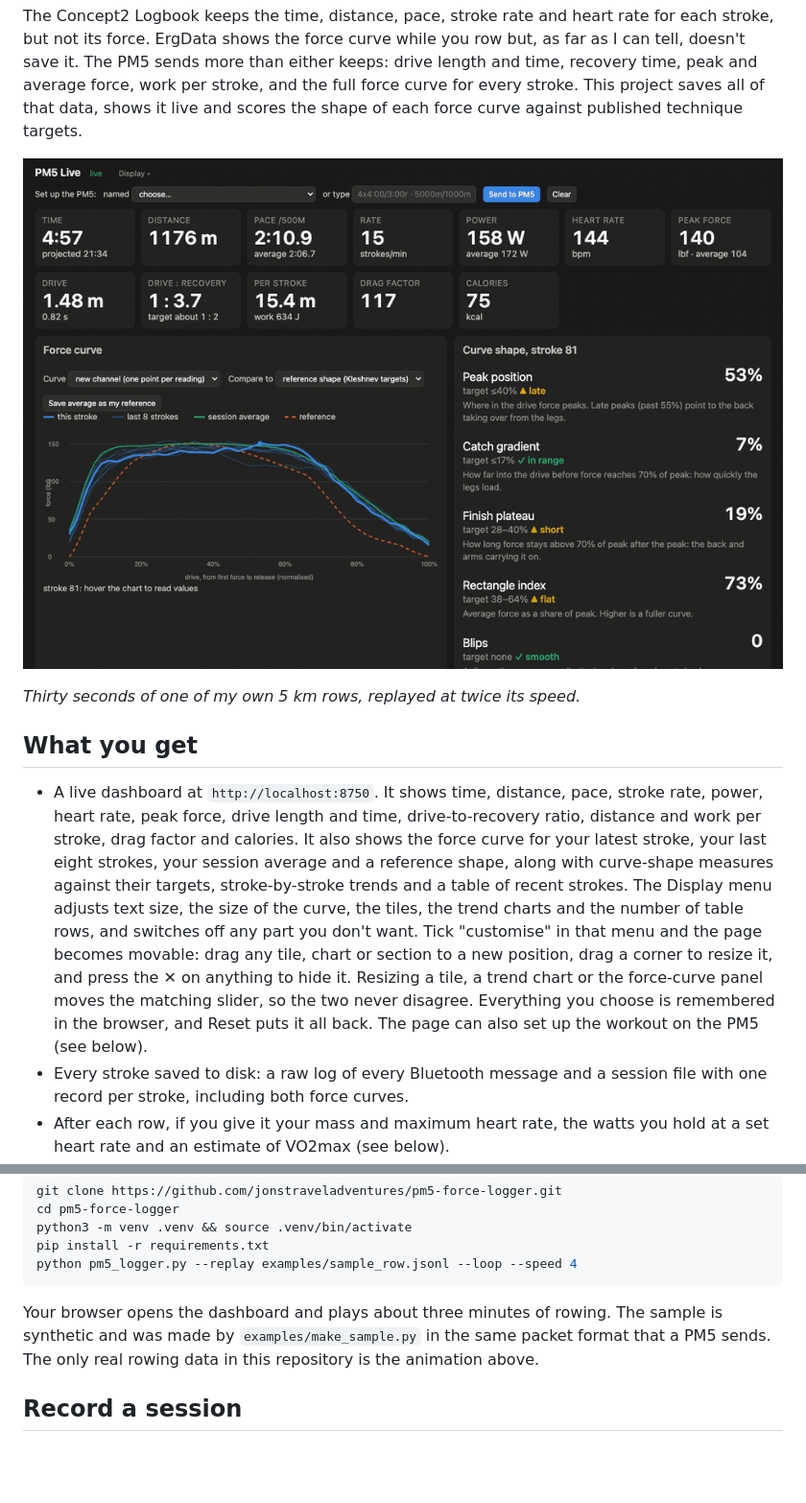
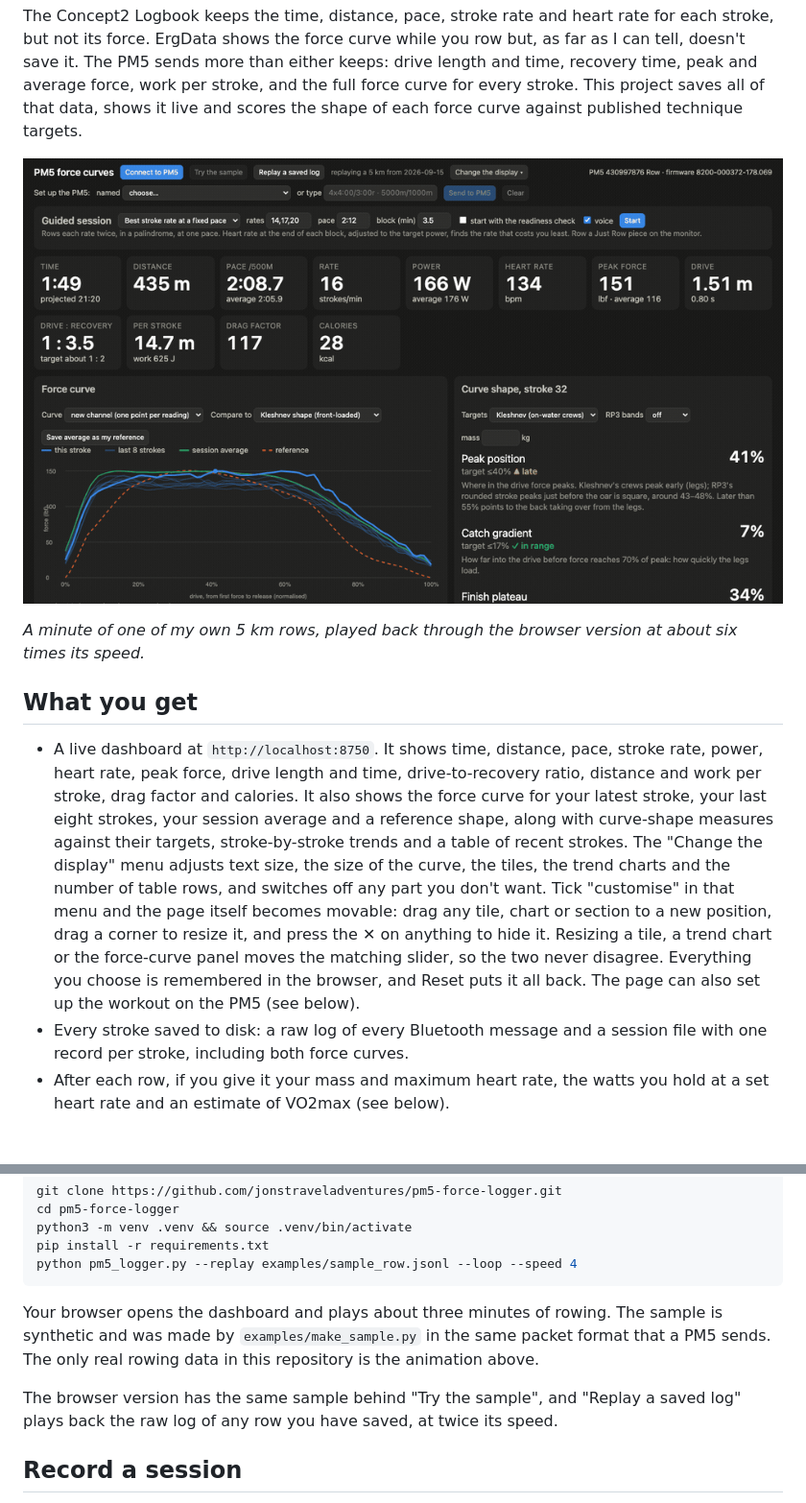
Before and after one commit to jonstraveladventures/pm5-force-logger, a Markdown page: README.md, 2 parts joined by grey strips. Shown at 96% size. GitHub-like rendering; pictures changed too: docs/dashboard-2026-09.gif (added), docs/dashboard-row.gif (deleted); blank space fills up the shorter version.

````diff
--- a/README.md
+++ b/README.md
@@ -6,13 +6,13 @@ Record every stroke from a Concept2 PM5 over Bluetooth, including its force curv
 
 The Concept2 Logbook keeps the time, distance, pace, stroke rate and heart rate for each stroke, but not its force. ErgData shows the force curve while you row but, as far as I can tell, doesn't save it. The PM5 sends more than either keeps: drive length and time, recovery time, peak and average force, work per stroke, and the full force curve for every stroke. This project saves all of that data, shows it live and scores the shape of each force curve against published technique targets.
 
-![Thirty seconds of the dashboard during a row](docs/dashboard-row.gif)
+![The dashboard during a row](docs/dashboard-2026-09.gif)
 
-*Thirty seconds of one of my own 5 km rows, replayed at twice its speed.*
+*A minute of one of my own 5 km rows, played back through the browser version at about six times its speed.*
 
 ## What you get
 
-- A live dashboard at `http://localhost:8750`. It shows time, distance, pace, stroke rate, power, heart rate, peak force, drive length and time, drive-to-recovery ratio, distance and work per stroke, drag factor and calories. It also shows the force curve for your latest stroke, your last eight strokes, your session average and a reference shape, along with curve-shape measures against their targets, stroke-by-stroke trends and a table of recent strokes. The Display menu adjusts text size, the size of the curve, the tiles, the trend charts and the number of table rows, and switches off any part you don't want. Tick "customise" in that menu and the page becomes movable: drag any tile, chart or section to a new position, drag a corner to resize it, and press the ✕ on anything to hide it. Resizing a tile, a trend chart or the force-curve panel moves the matching slider, so the two never disagree. Everything you choose is remembered in the browser, and Reset puts it all back. The page can also set up the workout on the PM5 (see below).
+- A live dashboard at `http://localhost:8750`. It shows time, distance, pace, stroke rate, power, heart rate, peak force, drive length and time, drive-to-recovery ratio, distance and work per stroke, drag factor and calories. It also shows the force curve for your latest stroke, your last eight strokes, your session average and a reference shape, along with curve-shape measures against their targets, stroke-by-stroke trends and a table of recent strokes. The "Change the display" menu adjusts text size, the size of the curve, the tiles, the trend charts and the number of table rows, and switches off any part you don't want. Tick "customise" in that menu and the page itself becomes movable: drag any tile, chart or section to a new position, drag a corner to resize it, and press the ✕ on anything to hide it. Resizing a tile, a trend chart or the force-curve panel moves the matching slider, so the two never disagree. Everything you choose is remembered in the browser, and Reset puts it all back. The page can also set up the workout on the PM5 (see below).
 - Every stroke saved to disk: a raw log of every Bluetooth message and a session file with one record per stroke, including both force curves.
 - After each row, if you give it your mass and maximum heart rate, the watts you hold at a set heart rate and an estimate of VO2max (see below).
 - An optional upload to your Concept2 Logbook. ErgData cannot connect while this script holds the PM5's Bluetooth connection, so nothing else would send the row to the Logbook.
@@ -56,6 +56,8 @@ python pm5_logger.py --replay examples/sample_row.jsonl --loop --speed 4
 ```
 
 Your browser opens the dashboard and plays about three minutes of rowing. The sample is synthetic and was made by `examples/make_sample.py` in the same packet format that a PM5 sends. The only real rowing data in this repository is the animation above.
+
+The browser version has the same sample behind "Try the sample", and "Replay a saved log" plays back the raw log of any row you have saved, at twice its speed.
 
 ## Record a session
 
````
Also changed, not shown: 3 other files.
